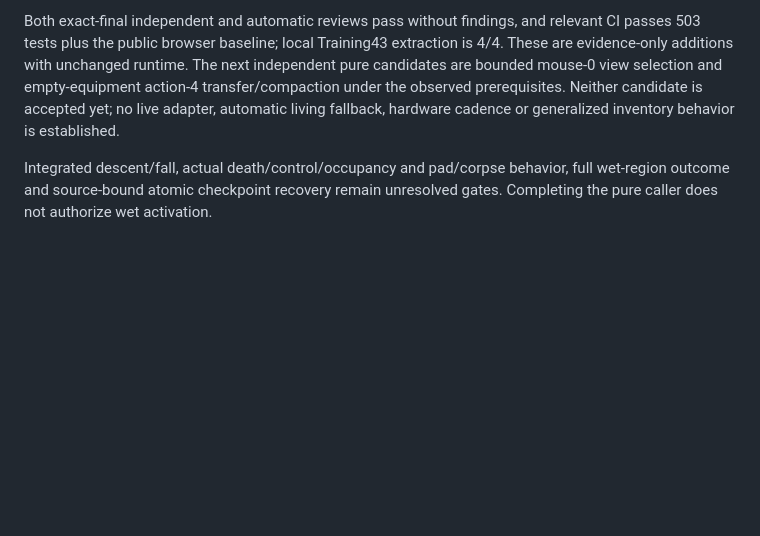
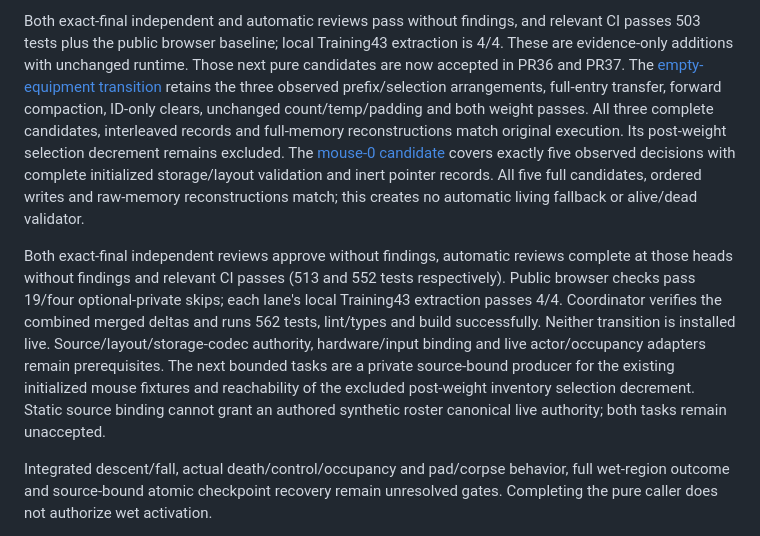
Before and after one commit to derekrivers/HiredGuns, a Markdown page: docs/training43-completion.md, the part around the change. Drawn GitHub-style; blank space fills up the shorter version.

Commit message:
Reconcile accepted mouse and empty-equipment candidates

```diff
--- a/docs/training43-completion.md
+++ b/docs/training43-completion.md
@@ -244,10 +244,28 @@ CPU control-5 observation does not widen the pure TYPE1 contract.
 Both exact-final independent and automatic reviews pass without findings, and
 relevant CI passes 503 tests plus the public browser baseline; local Training43
 extraction is 4/4. These are evidence-only additions with unchanged runtime.
-The next independent pure candidates are bounded mouse-0 view selection and
-empty-equipment action-4 transfer/compaction under the observed prerequisites.
-Neither candidate is accepted yet; no live adapter, automatic living fallback,
-hardware cadence or generalized inventory behavior is established.
+Those next pure candidates are now accepted in PR36 and PR37. The
+[empty-equipment transition](backpack-empty-equipment-contract.md) retains the
+three observed prefix/selection arrangements, full-entry transfer, forward
+compaction, ID-only clears, unchanged count/temp/padding and both weight passes.
+All three complete candidates, interleaved records and full-memory reconstructions
+match original execution. Its post-weight selection decrement remains excluded.
+The [mouse-0 candidate](mouse0-selection-contract.md) covers exactly five observed
+decisions with complete initialized storage/layout validation and inert pointer
+records. All five full candidates, ordered writes and raw-memory reconstructions
+match; this creates no automatic living fallback or alive/dead validator.
+
+Both exact-final independent reviews approve without findings, automatic reviews
+complete at those heads without findings and relevant CI passes (513 and 552
+tests respectively). Public browser checks pass 19/four optional-private skips;
+each lane's local Training43 extraction passes 4/4. Coordinator verifies the
+combined merged deltas and runs 562 tests, lint/types and build successfully.
+Neither transition is installed live. Source/layout/storage-codec authority,
+hardware/input binding and live actor/occupancy adapters remain prerequisites.
+The next bounded tasks are a private source-bound producer for the existing
+initialized mouse fixtures and reachability of the excluded post-weight inventory
+selection decrement. Static source binding cannot grant an authored synthetic
+roster canonical live authority; both tasks remain unaccepted.
 
 Integrated descent/fall, actual death/control/occupancy and pad/corpse behavior,
 full wet-region outcome and source-bound atomic checkpoint recovery remain
```
Also changed, not shown: STATUS.md (+41 -62 lines).
